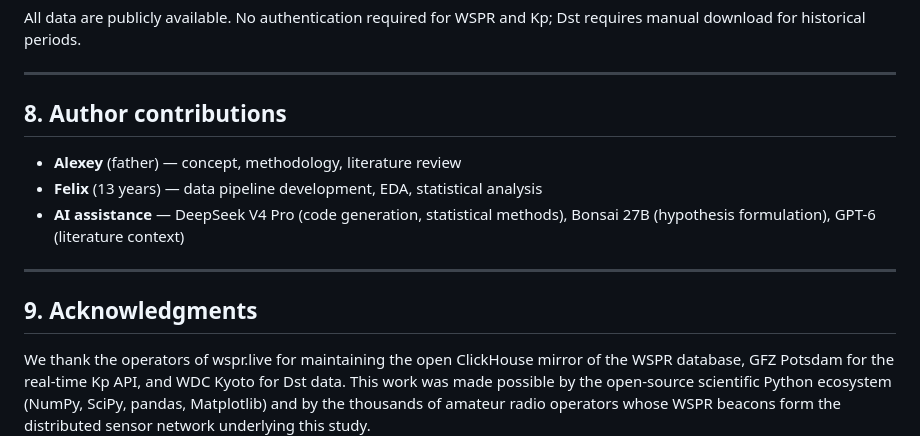
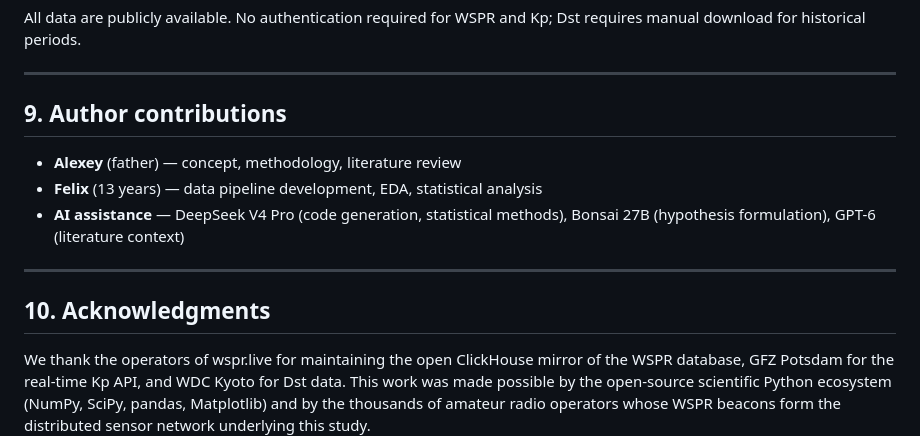
Before and after one commit to FelixRLEPERS/crosscorr, a Markdown page: docs/first_result.md, the part around one of its changes. GitHub-like rendering.

```diff
--- a/docs/first_result.md
+++ b/docs/first_result.md
@@ -308,7 +408,7 @@ and Kp; Dst requires manual download for historical periods.
 
 ---
 
-## 8. Author contributions
+## 9. Author contributions
 
 - **Alexey** (father) — concept, methodology, literature review
 - **Felix** (13 years) — data pipeline development, EDA, statistical analysis
@@ -317,7 +417,7 @@ and Kp; Dst requires manual download for historical periods.
 
 ---
 
-## 9. Acknowledgments
+## 10. Acknowledgments
 
 We thank the operators of wspr.live for maintaining the open ClickHouse
 mirror of the WSPR database, GFZ Potsdam for the real-time Kp API, and
```
Also changed, not shown: other parts of docs/first_result.md (+141 -41 lines), NIGHT_LOG.md (line endings or trailing spaces).
